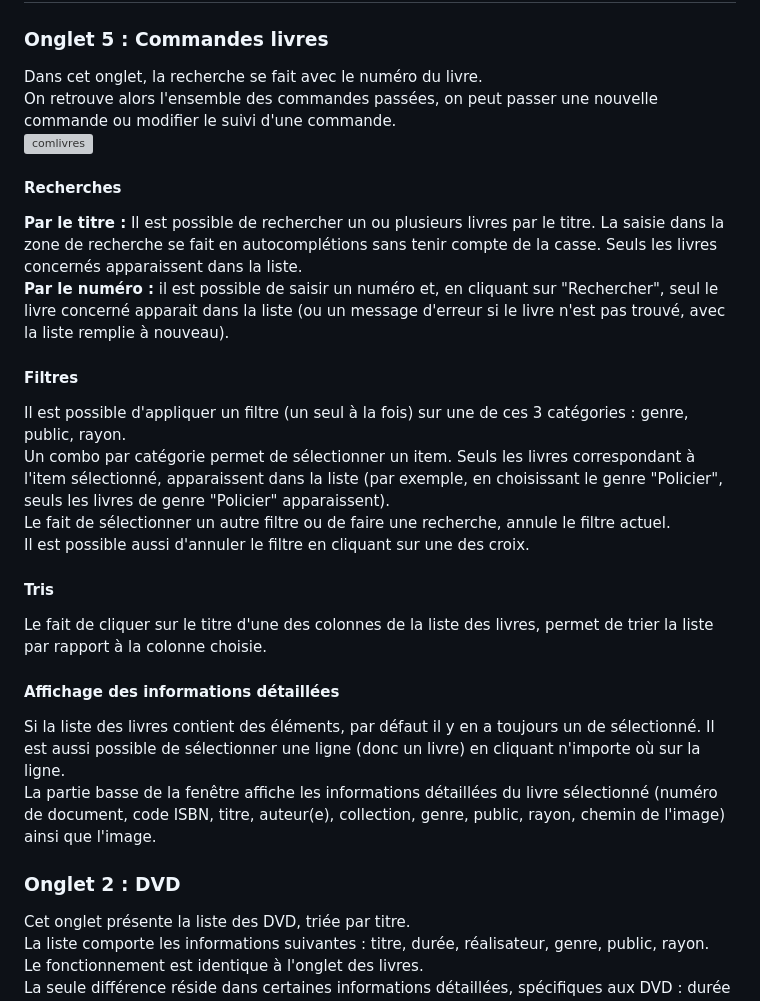
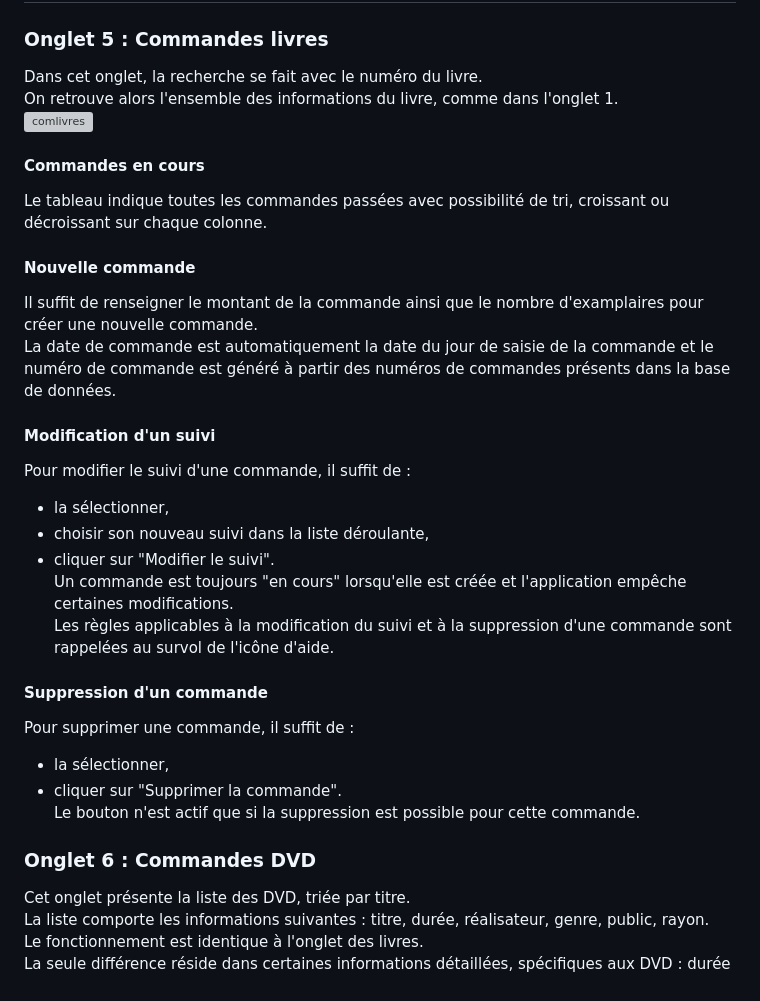
Before and after one commit to CDUGUINE/MediaTekDocuments, a Markdown page: README.md, the part around the change. GitHub-like rendering; grey boxes are pictures that could not be loaded.

```diff
--- a/README.md
+++ b/README.md
@@ -7,22 +7,26 @@ La nouvelle application permet maintenant de gérer la commande de documents à
 ## Les nouveaux onglets
 ### Onglet 5 : Commandes livres
 Dans cet onglet, la recherche se fait avec le numéro du livre.<br>
-On retrouve alors l'ensemble des commandes passées, on peut passer une nouvelle commande ou modifier le suivi d'une commande.<br>
+On retrouve alors l'ensemble des informations du livre, comme dans l'onglet 1.<br>
 ![comlivres](https://github.com/user-attachments/assets/b7320711-2284-4a0d-8589-dffe83df63b3)
-#### Recherches
-<strong>Par le titre :</strong> Il est possible de rechercher un ou plusieurs livres par le titre. La saisie dans la zone de recherche se fait en autocomplétions sans tenir compte de la casse. Seuls les livres concernés apparaissent dans la liste.<br>
-<strong>Par le numéro :</strong> il est possible de saisir un numéro et, en cliquant sur "Rechercher", seul le livre concerné apparait dans la liste (ou un message d'erreur si le livre n'est pas trouvé, avec la liste remplie à nouveau).
-#### Filtres
-Il est possible d'appliquer un filtre (un seul à la fois) sur une de ces 3 catégories : genre, public, rayon.<br>
-Un combo par catégorie permet de sélectionner un item. Seuls les livres correspondant à l'item sélectionné, apparaissent dans la liste (par exemple, en choisissant le genre "Policier", seuls les livres de genre "Policier" apparaissent).<br>
-Le fait de sélectionner un autre filtre ou de faire une recherche, annule le filtre actuel.<br>
-Il est possible aussi d'annuler le filtre en cliquant sur une des croix.
-#### Tris
-Le fait de cliquer sur le titre d'une des colonnes de la liste des livres, permet de trier la liste par rapport à la colonne choisie.
-#### Affichage des informations détaillées
-Si la liste des livres contient des éléments, par défaut il y en a toujours un de sélectionné. Il est aussi possible de sélectionner une ligne (donc un livre) en cliquant n'importe où sur la ligne.<br>
-La partie basse de la fenêtre affiche les informations détaillées du livre sélectionné (numéro de document, code ISBN, titre, auteur(e), collection, genre, public, rayon, chemin de l'image) ainsi que l'image.
-### Onglet 2 : DVD
+#### Commandes en cours
+Le tableau indique toutes les commandes passées avec possibilité de tri, croissant ou décroissant sur chaque colonne.<br>
+#### Nouvelle commande
+Il suffit de renseigner le montant de la commande ainsi que le nombre d'examplaires pour créer une nouvelle commande.<br>
+La date de commande est automatiquement la date du jour de saisie de la commande et le numéro de commande est généré à partir des numéros de commandes présents dans la base de données.
+#### Modification d'un suivi
+Pour modifier le suivi d'une commande, il suffit de :<br>
+- la sélectionner,<br>
+- choisir son nouveau suivi dans la liste déroulante,<br>
+- cliquer sur "Modifier le suivi".<br>
+Un commande est toujours "en cours" lorsqu'elle est créée et l'application empêche certaines modifications.<br>
+Les règles applicables à la modification du suivi et à la suppression d'une commande sont rappelées au survol de l'icône d'aide.<br>
+#### Suppression d'un commande
+Pour supprimer une commande, il suffit de :<br>
+- la sélectionner,<br>
+- cliquer sur "Supprimer la commande".<br>
+Le bouton n'est actif que si la suppression est possible pour cette commande.
+### Onglet 6 : Commandes DVD
 Cet onglet présente la liste des DVD, triée par titre.<br>
 La liste comporte les informations suivantes : titre, durée, réalisateur, genre, public, rayon.<br>
 Le fonctionnement est identique à l'onglet des livres.<br>
```
